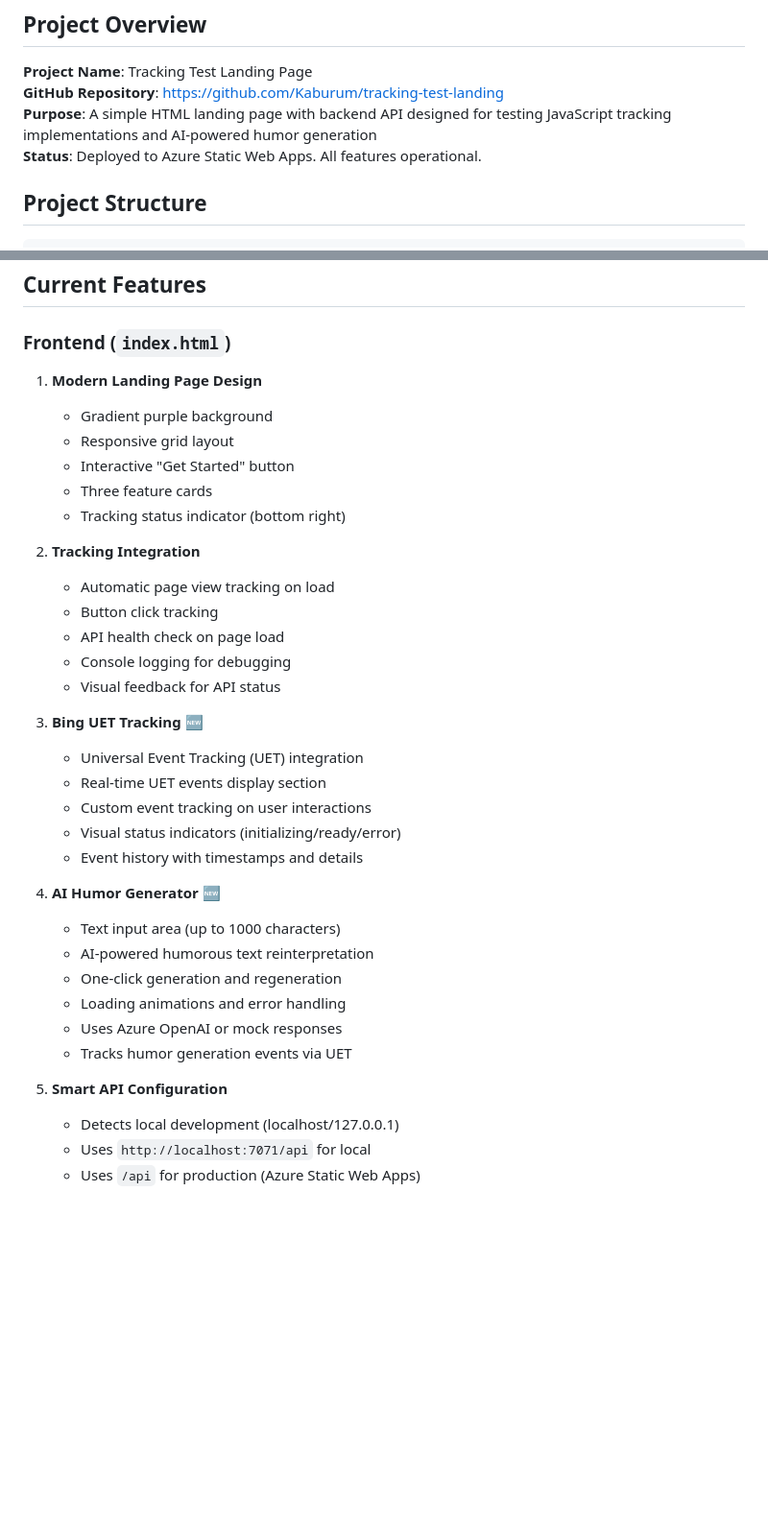
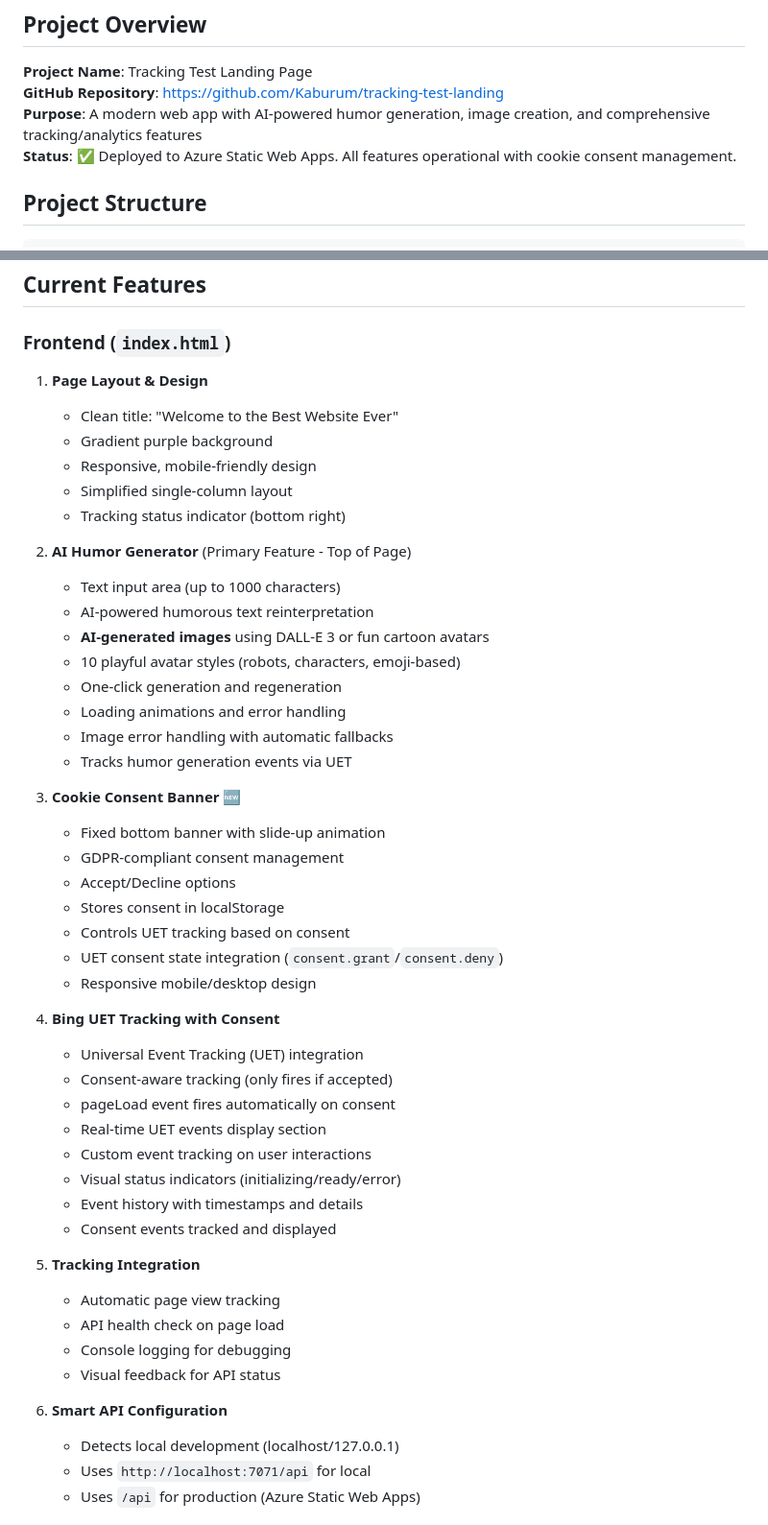
Before and after one commit to Kaburum/tracking-test-landing, a Markdown page: PROJECT_CONTEXT.md, 2 parts joined by grey strips. Shown: that part at 96% size. GitHub-like rendering; blank space fills up the shorter version.

Commit message:
Update PROJECT_CONTEXT.md with image generation and cookie consent features

```diff
--- a/PROJECT_CONTEXT.md
+++ b/PROJECT_CONTEXT.md
@@ -4,8 +4,8 @@
 
 **Project Name**: Tracking Test Landing Page
 **GitHub Repository**: https://github.com/Kaburum/tracking-test-landing
-**Purpose**: A simple HTML landing page with backend API designed for testing JavaScript tracking implementations and AI-powered humor generation
-**Status**: Deployed to Azure Static Web Apps. All features operational.
+**Purpose**: A modern web app with AI-powered humor generation, image creation, and comprehensive tracking/analytics features
+**Status**: ✅ Deployed to Azure Static Web Apps. All features operational with cookie consent management.
 
 ## Project Structure
 
@@ -58,36 +58,49 @@ tracking-test-landing/
 ## Current Features
 
 ### Frontend (`index.html`)
-1. **Modern Landing Page Design**
+1. **Page Layout & Design**
+   - Clean title: "Welcome to the Best Website Ever"
    - Gradient purple background
-   - Responsive grid layout
-   - Interactive "Get Started" button
-   - Three feature cards
+   - Responsive, mobile-friendly design
+   - Simplified single-column layout
    - Tracking status indicator (bottom right)
 
-2. **Tracking Integration**
-   - Automatic page view tracking on load
-   - Button click tracking
+2. **AI Humor Generator** (Primary Feature - Top of Page)
+   - Text input area (up to 1000 characters)
+   - AI-powered humorous text reinterpretation
+   - **AI-generated images** using DALL-E 3 or fun cartoon avatars
+   - 10 playful avatar styles (robots, characters, emoji-based)
+   - One-click generation and regeneration
+   - Loading animations and error handling
+   - Image error handling with automatic fallbacks
+   - Tracks humor generation events via UET
+
+3. **Cookie Consent Banner** 🆕
+   - Fixed bottom banner with slide-up animation
+   - GDPR-compliant consent management
+   - Accept/Decline options
+   - Stores consent in localStorage
+   - Controls UET tracking based on consent
+   - UET consent state integration (`consent.grant`/`consent.deny`)
+   - Responsive mobile/desktop design
+
+4. **Bing UET Tracking with Consent**
+   - Universal Event Tracking (UET) integration
+   - Consent-aware tracking (only fires if accepted)
+   - pageLoad event fires automatically on consent
+   - Real-time UET events display section
+   - Custom event tracking on user interactions
+   - Visual status indicators (initializing/ready/error)
+   - Event history with timestamps and details
+   - Consent events tracked and displayed
+
+5. **Tracking Integration**
+   - Automatic page view tracking
    - API health check on page load
    - Console logging for debugging
    - Visual feedback for API status
 
-3. **Bing UET Tracking** 🆕
-   - Universal Event Tracking (UET) integration
-   - Real-time UET events display section
-   - Custom event tracking on user interactions
-   - Visual status indicators (initializing/ready/error)
-   - Event history with timestamps and details
-
-4. **AI Humor Generator** 🆕
-   - Text input area (up to 1000 characters)
-   - AI-powered humorous text reinterpretation
-   - One-click generation and regeneration
-   - Loading animations and error handling
-   - Uses Azure OpenAI or mock responses
-   - Tracks humor generation events via UET
-
-5. **Smart API Configuration**
+6. **Smart API Configuration**
    - Detects local development (localhost/127.0.0.1)
    - Uses `http://localhost:7071/api` for local
    - Uses `/api` for production (Azure Static Web Apps)
```
Also changed, not shown: other parts of PROJECT_CONTEXT.md (+28 -9 lines).
